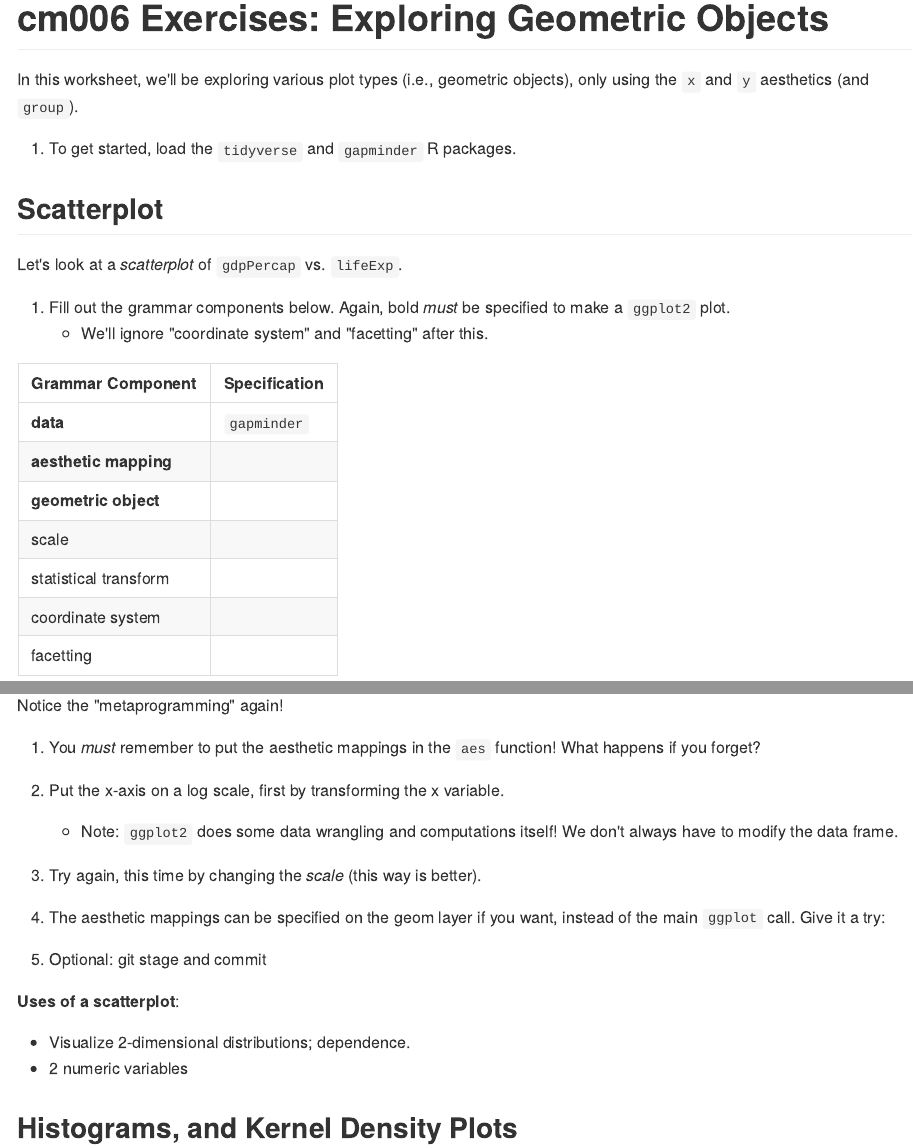
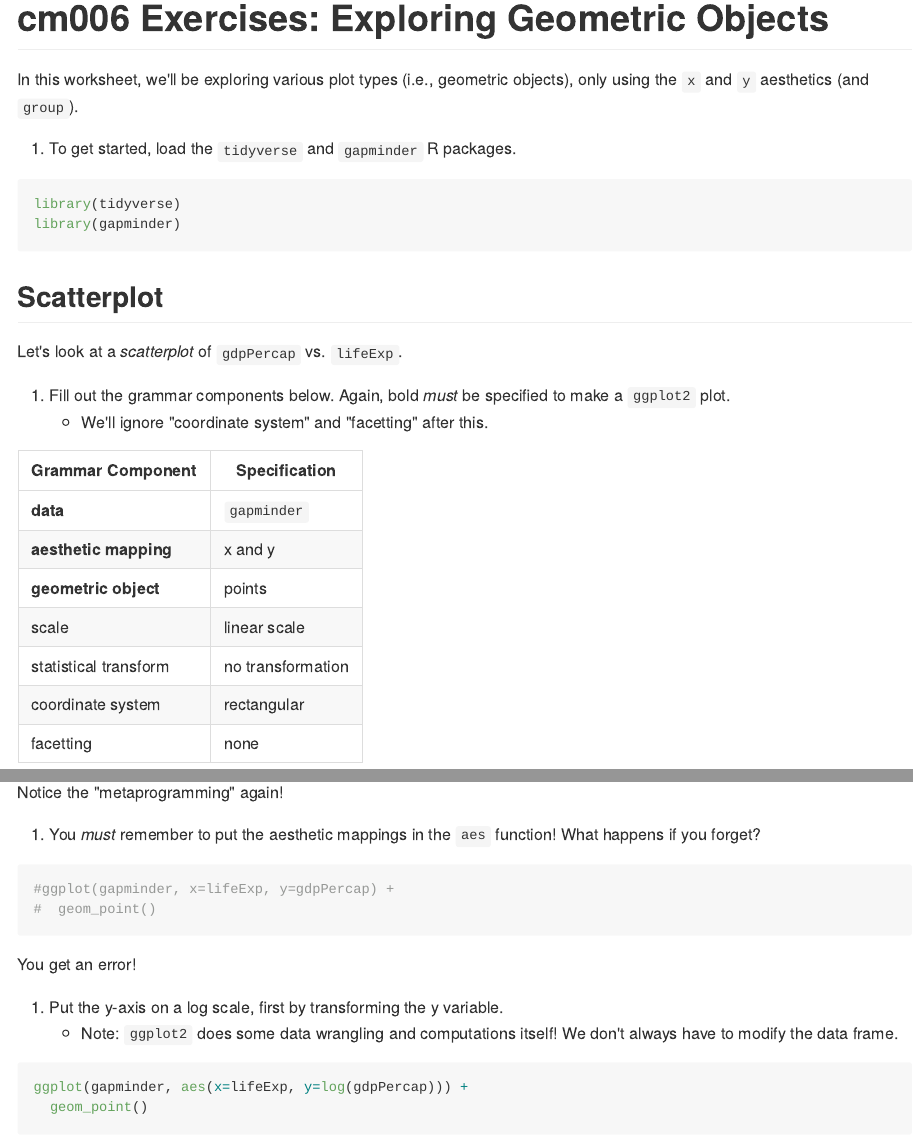
Before and after one commit to lucymosquera/stat545_md_explorer, an R Markdown document (cm_06/cm006-exercise.Rmd): the page in a window 1100 px wide, from its top, and a second part further down, joined at a grey line. The pictures show the output file cm_06/cm006-exercise.md that the author committed with the source, drawn offline in the style of GitHub.

Commit message:
Mid class commit of cm06

````diff
--- a/cm_06/cm006-exercise.Rmd
+++ b/cm_06/cm006-exercise.Rmd
@@ -8,6 +8,11 @@ editor_options:
 In this worksheet, we'll be exploring various plot types (i.e., geometric objects), only using the `x` and `y` aesthetics (and `group`).
 
 1. To get started, load the `tidyverse` and `gapminder` R packages.
+
+```{r, message=FALSE}
+library(tidyverse)
+library(gapminder)
+```
 
 
 ## Scatterplot
@@ -20,12 +25,12 @@ Let's look at a _scatterplot_ of `gdpPercap` vs. `lifeExp`.
 | Grammar Component     | Specification |
 |-----------------------|---------------|
 | __data__              | `gapminder` |
-| __aesthetic mapping__ |  |
-| __geometric object__  |  |
-| scale                 |  |
-| statistical transform |  |
-| coordinate system     |  |
-| facetting             |  |
+| __aesthetic mapping__ |  x and y |
+| __geometric object__  |  points |
+| scale                 |  linear scale |
+| statistical transform |  no transformation |
+| coordinate system     |  rectangular |
+| facetting             |  none |
 
 2. Populate the data and aesthetic mapping in `ggplot`. What is returned? What's missing?
 
@@ -39,8 +52,15 @@ Notice the "metaprogramming" again!
 
 4. You _must_ remember to put the aesthetic mappings in the `aes` function! What happens if you forget?
 
+```{r}
+#ggplot(gapminder, x=lifeExp, y=gdpPercap) +
+#  geom_point()
+```
+You get an error!
 
-
-5. Put the x-axis on a log scale, first by transforming the x variable.
+5. Put the y-axis on a log scale, first by transforming the y variable.
     - Note: `ggplot2` does some data wrangling and computations itself! We don't always have to modify the data frame.
 
+```{r}
+ggplot(gapminder, aes(x=lifeExp, y=log(gdpPercap))) +
+  geom_point()
````
Also changed, not shown: cm_06/cm006-exercise.md, cm_06/cm006-exercise.Rmd (18 more changed lines), 5 other files.
